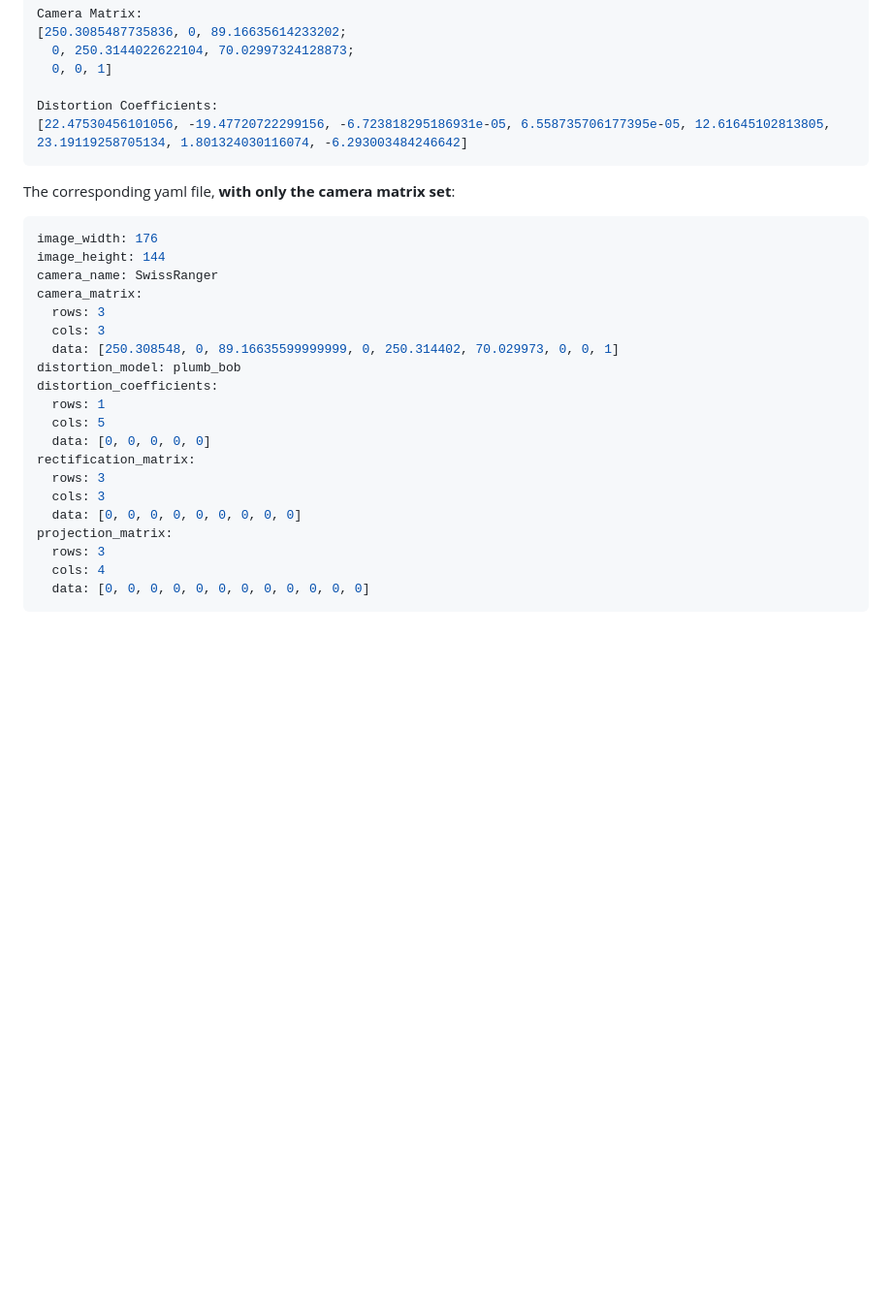
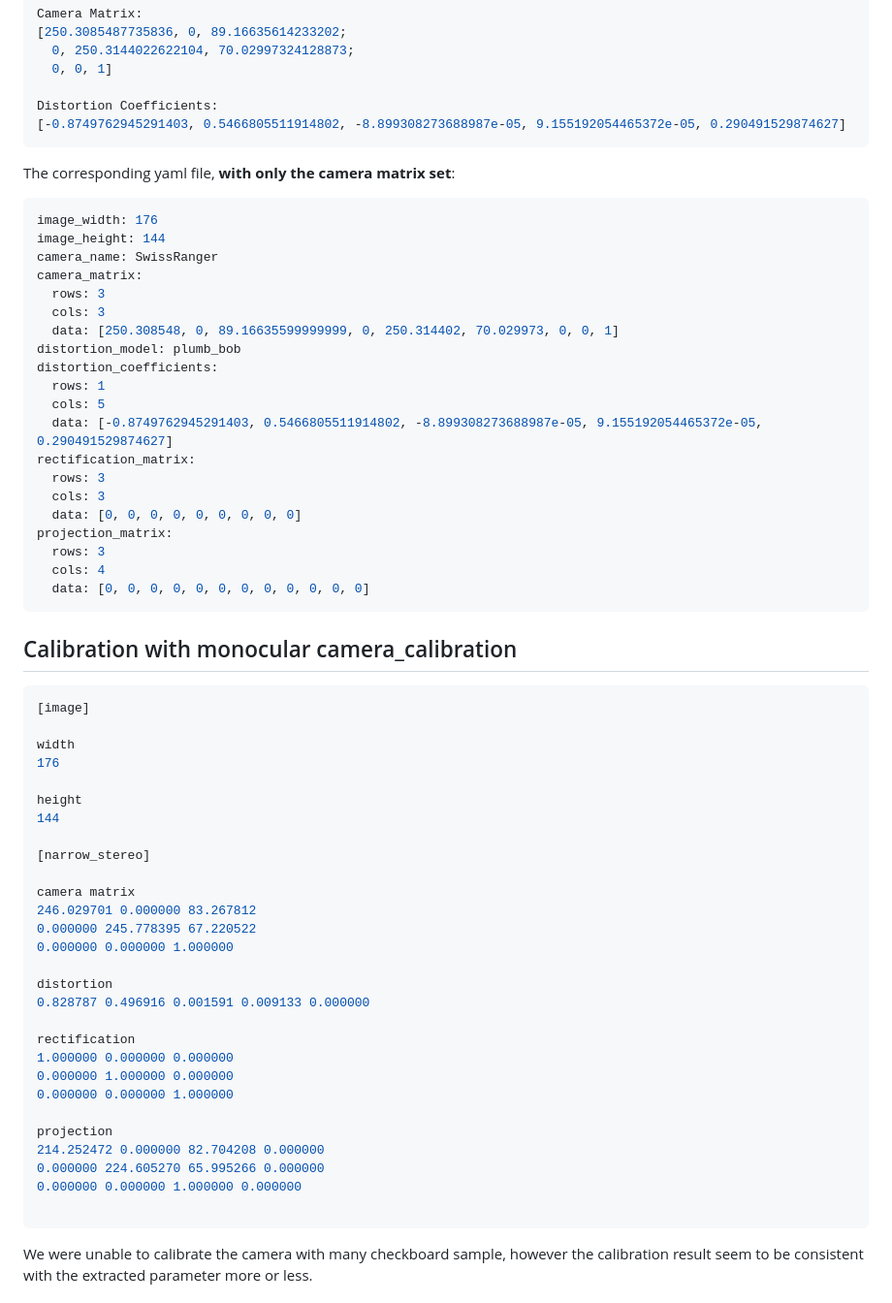
Before and after one commit to exalted/mdwiki-seed, a Markdown page: en/pages/sr4500.md, the part around the change printed below. Shown: that part at 97% size. GitHub-like rendering; blank space fills up the shorter version.

````diff
--- a/en/pages/sr4500.md
+++ b/en/pages/sr4500.md
@@ -82,7 +82,7 @@ Camera Matrix:
   0, 0, 1]
 
 Distortion Coefficients:
-[22.47530456101056, -19.47720722299156, -6.723818295186931e-05, 6.558735706177395e-05, 12.61645102813805, 23.19119258705134, 1.801324030116074, -6.293003484246642]
+[-0.8749762945291403, 0.5466805511914802, -8.899308273688987e-05, 9.155192054465372e-05, 0.290491529874627]
 ```
 
 The corresponding yaml file, **with only the camera matrix set**:
@@ -99,7 +99,7 @@ distortion_model: plumb_bob
 distortion_coefficients:
   rows: 1
   cols: 5
-  data: [0, 0, 0, 0, 0]
+  data: [-0.8749762945291403, 0.5466805511914802, -8.899308273688987e-05, 9.155192054465372e-05, 0.290491529874627]
 rectification_matrix:
   rows: 3
   cols: 3
@@ -109,3 +109,38 @@ projection_matrix:
   cols: 4
   data: [0, 0, 0, 0, 0, 0, 0, 0, 0, 0, 0, 0]
 ```
+
+## Calibration with monocular camera_calibration
+
+```bash
+[image]
+
+width
+176
+
+height
+144
+
+[narrow_stereo]
+
+camera matrix
+246.029701 0.000000 83.267812
+0.000000 245.778395 67.220522
+0.000000 0.000000 1.000000
+
+distortion
+0.828787 0.496916 0.001591 0.009133 0.000000
+
+rectification
+1.000000 0.000000 0.000000
+0.000000 1.000000 0.000000
+0.000000 0.000000 1.000000
+
+projection
+214.252472 0.000000 82.704208 0.000000
+0.000000 224.605270 65.995266 0.000000
+0.000000 0.000000 1.000000 0.000000
+
+```
+We were unable to calibrate the camera with many checkboard sample, however the calibration result seem to be consistent with the extracted parameter more or less.
+
````
Also changed, not shown: other parts of en/pages/sr4500.md (+37 -0 lines), uploads/tof_rectified.png (added).
